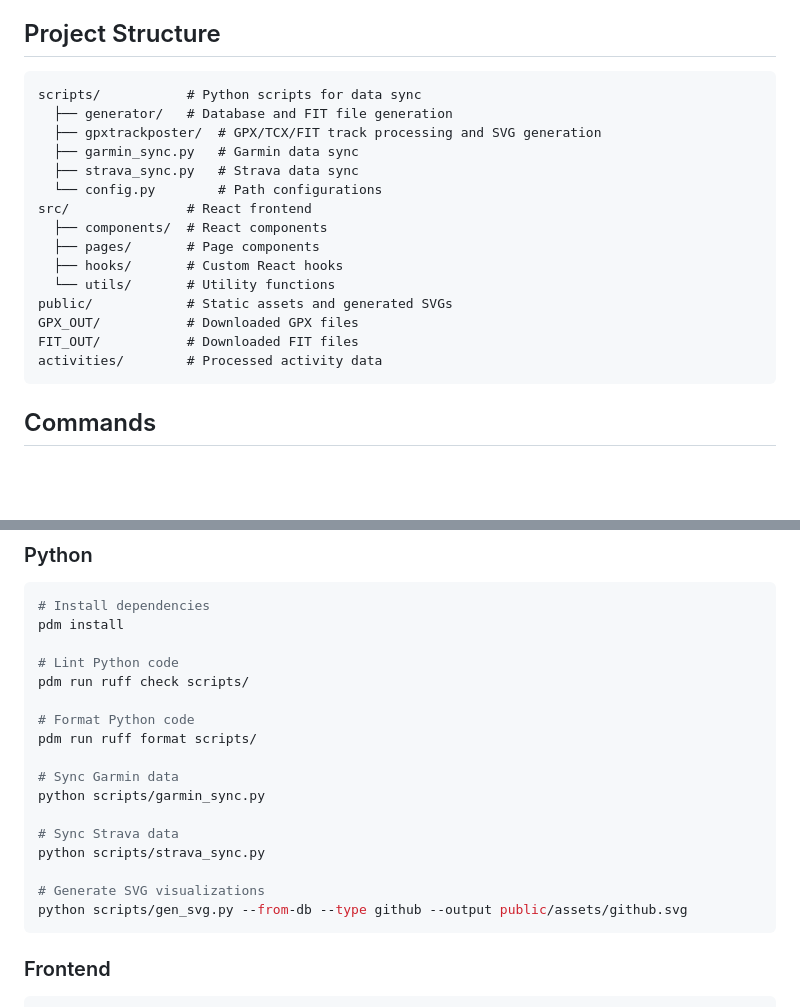
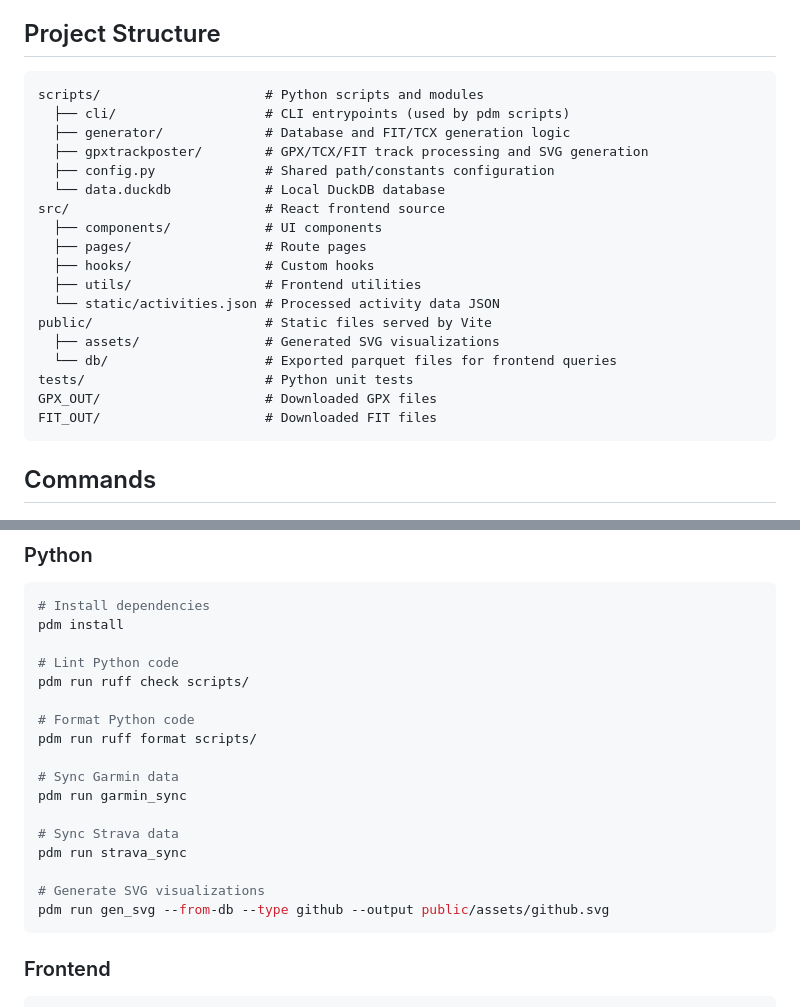
Before and after one commit to shaonianche/running-data-sync, a Markdown page: AGENTS.md, 2 parts joined by grey strips. GitHub-like rendering; blank space fills up the shorter version.

Commit message:
docs: sync AGENTS.md with current project structure and PDM CLI commands
Signed-off-by: friendsa <github@duanfei.org>

````diff
--- a/AGENTS.md
+++ b/AGENTS.md
@@ -21,21 +21,24 @@ This is a running/workout data synchronization and visualization project. It syn
 ## Project Structure
 
 ```
-scripts/           # Python scripts for data sync
-  ├── generator/   # Database and FIT file generation
-  ├── gpxtrackposter/  # GPX/TCX/FIT track processing and SVG generation
-  ├── garmin_sync.py   # Garmin data sync
-  ├── strava_sync.py   # Strava data sync
-  └── config.py        # Path configurations
-src/               # React frontend
-  ├── components/  # React components
-  ├── pages/       # Page components
-  ├── hooks/       # Custom React hooks
-  └── utils/       # Utility functions
-public/            # Static assets and generated SVGs
-GPX_OUT/           # Downloaded GPX files
-FIT_OUT/           # Downloaded FIT files
-activities/        # Processed activity data
+scripts/                     # Python scripts and modules
+  ├── cli/                   # CLI entrypoints (used by pdm scripts)
+  ├── generator/             # Database and FIT/TCX generation logic
+  ├── gpxtrackposter/        # GPX/TCX/FIT track processing and SVG generation
+  ├── config.py              # Shared path/constants configuration
+  └── data.duckdb            # Local DuckDB database
+src/                         # React frontend source
+  ├── components/            # UI components
+  ├── pages/                 # Route pages
+  ├── hooks/                 # Custom hooks
+  ├── utils/                 # Frontend utilities
+  └── static/activities.json # Processed activity data JSON
+public/                      # Static files served by Vite
+  ├── assets/                # Generated SVG visualizations
+  └── db/                    # Exported parquet files for frontend queries
+tests/                       # Python unit tests
+GPX_OUT/                     # Downloaded GPX files
+FIT_OUT/                     # Downloaded FIT files
 ```
 
 ## Commands
@@ -53,13 +56,13 @@ pdm run ruff check scripts/
 pdm run ruff format scripts/
 
 # Sync Garmin data
-python scripts/garmin_sync.py
+pdm run garmin_sync
 
 # Sync Strava data
-python scripts/strava_sync.py
+pdm run strava_sync
 
 # Generate SVG visualizations
-python scripts/gen_svg.py --from-db --type github --output public/assets/github.svg
+pdm run gen_svg --from-db --type github --output public/assets/github.svg
 ```
 
 ### Frontend
````
